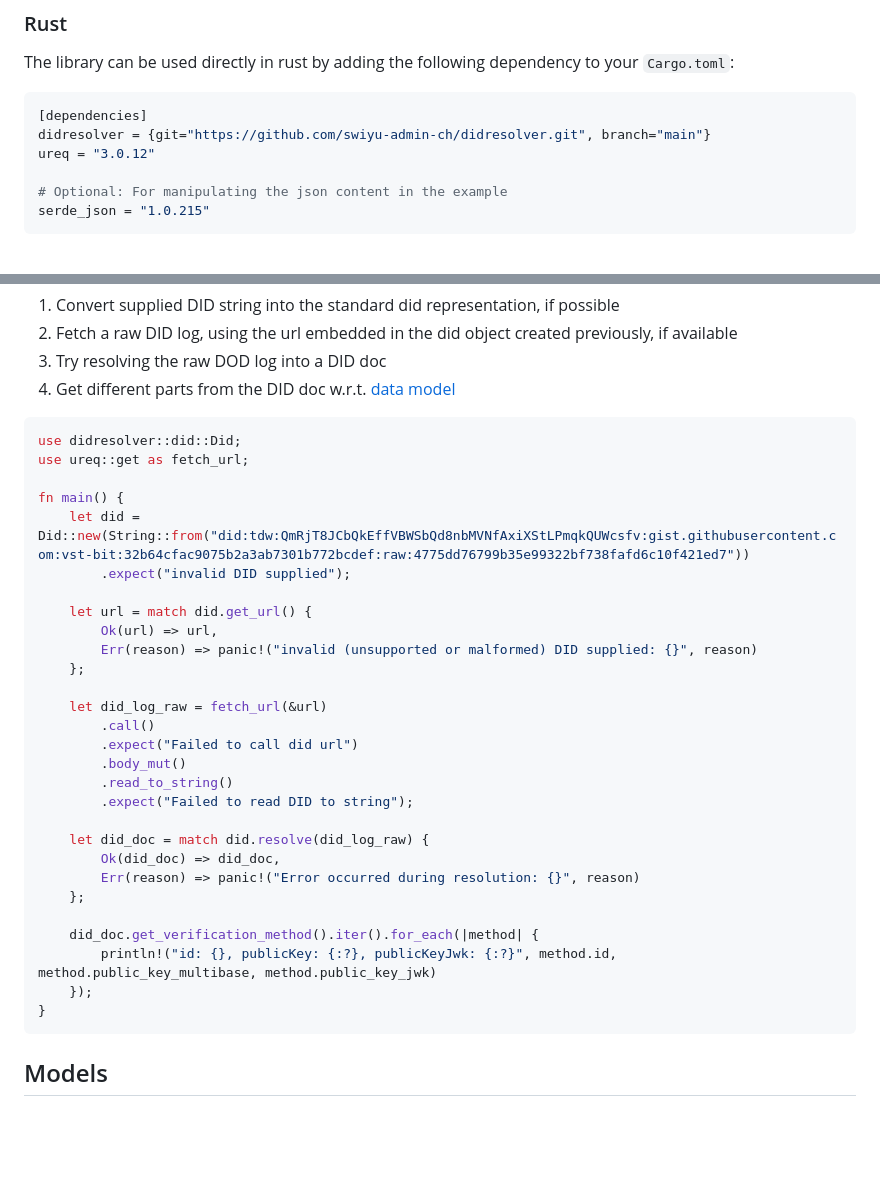
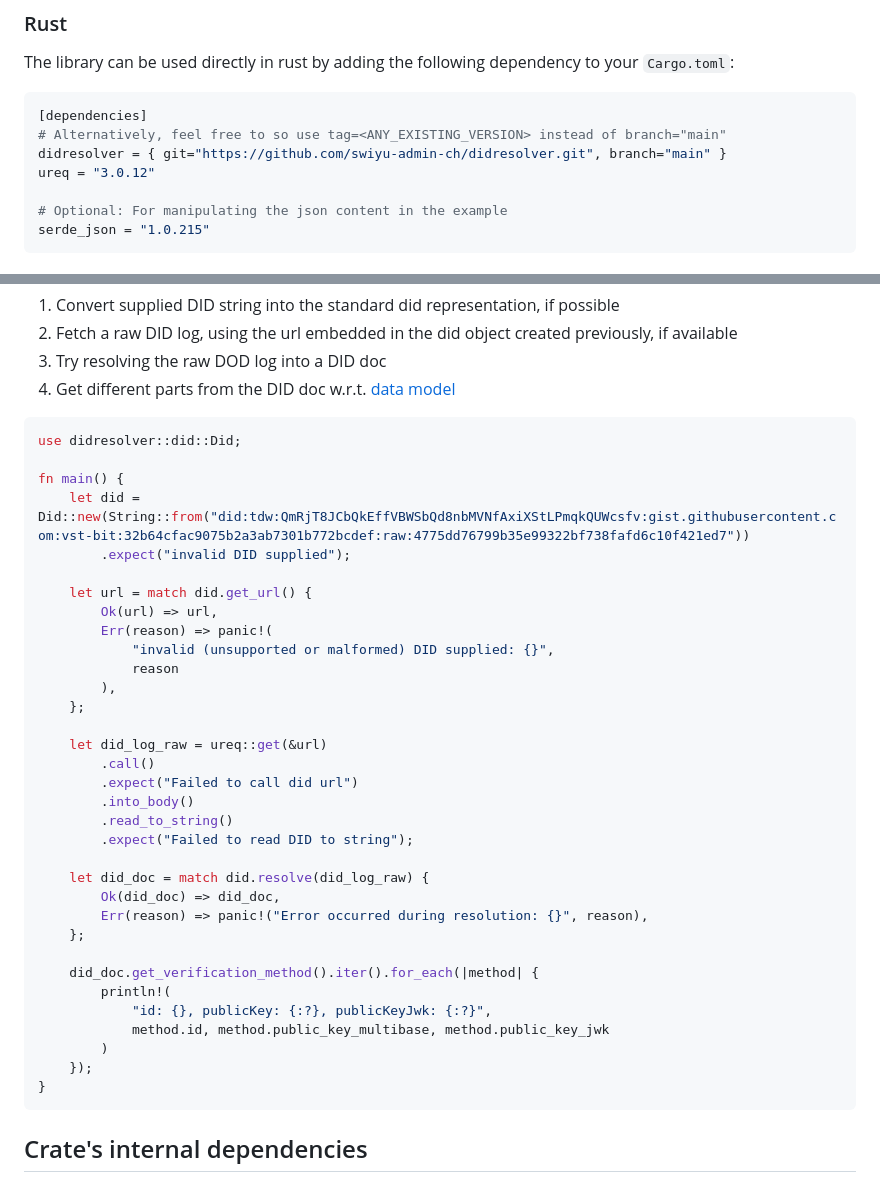
Before and after one commit to swiyu-admin-ch/didresolver, a Markdown page: README.md, 2 parts joined by grey strips. Drawn GitHub-style; blank space fills up the shorter version.

Commit message:
README updated: Rust example fixed; deps graph added

`````diff
--- a/README.md
+++ b/README.md
@@ -38,7 +38,8 @@ The library can be used either directly in rust as is or through the different b
 The library can be used directly in rust by adding the following dependency to your `Cargo.toml`:
 ````toml
 [dependencies]
-didresolver = {git="https://github.com/swiyu-admin-ch/didresolver.git", branch="main"}
+# Alternatively, feel free to so use tag=<ANY_EXISTING_VERSION> instead of branch="main"
+didresolver = { git="https://github.com/swiyu-admin-ch/didresolver.git", branch="main" }
 ureq = "3.0.12"
 
 # Optional: For manipulating the json content in the example
@@ -64,7 +65,6 @@ In the example the following steps are shown:
 4. Get different parts from the DID doc w.r.t. [data model](#models)
 ```rust
 use didresolver::did::Did;
-use ureq::get as fetch_url;
 
 fn main() {
     let did = Did::new(String::from("did:tdw:QmRjT8JCbQkEffVBWSbQd8nbMVNfAxiXStLPmqkQUWcsfv:gist.githubusercontent.com:vst-bit:32b64cfac9075b2a3ab7301b772bcdef:raw:4775dd76799b35e99322bf738fafd6c10f421ed7"))
@@ -72,26 +72,32 @@ fn main() {
 
     let url = match did.get_url() {
         Ok(url) => url,
-        Err(reason) => panic!("invalid (unsupported or malformed) DID supplied: {}", reason)
+        Err(reason) => panic!(
+            "invalid (unsupported or malformed) DID supplied: {}",
+            reason
+        ),
     };
 
-    let did_log_raw = fetch_url(&url)
+    let did_log_raw = ureq::get(&url)
         .call()
         .expect("Failed to call did url")
-        .body_mut()
+        .into_body()
         .read_to_string()
         .expect("Failed to read DID to string");
 
     let did_doc = match did.resolve(did_log_raw) {
         Ok(did_doc) => did_doc,
-        Err(reason) => panic!("Error occurred during resolution: {}", reason)
+        Err(reason) => panic!("Error occurred during resolution: {}", reason),
     };
 
     did_doc.get_verification_method().iter().for_each(|method| {
-        println!("id: {}, publicKey: {:?}, publicKeyJwk: {:?}", method.id, method.public_key_multibase, method.public_key_jwk)
+        println!(
+            "id: {}, publicKey: {:?}, publicKeyJwk: {:?}",
+            method.id, method.public_key_multibase, method.public_key_jwk
+        )
     });
 }
 ```
 
-## Models
+## Crate's internal dependencies
 
`````
Also changed, not shown: other parts of README.md (+1 -33 lines), images/README.md (added, +7 -0 lines), images/dependencies.png (added), 3 other files.
